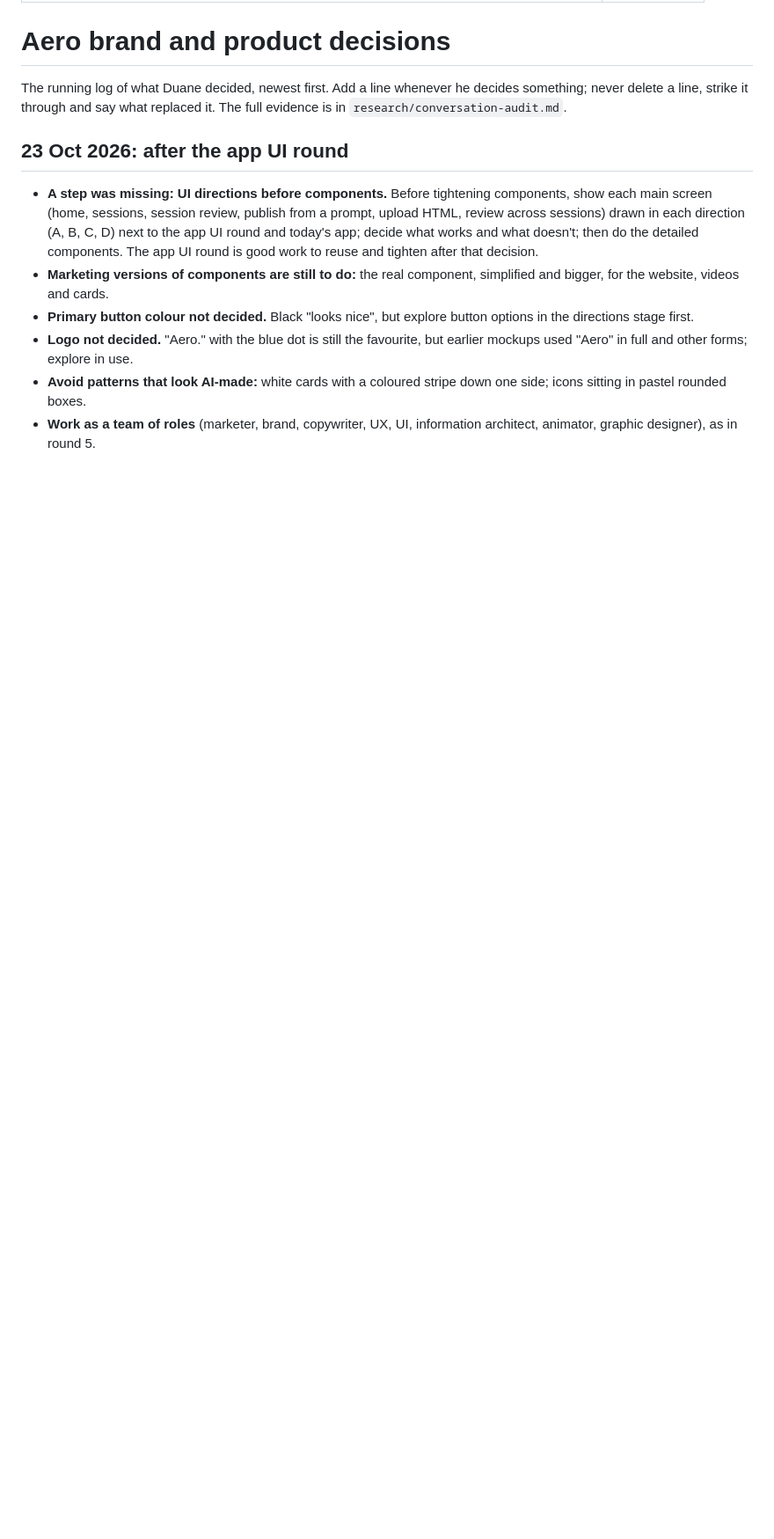
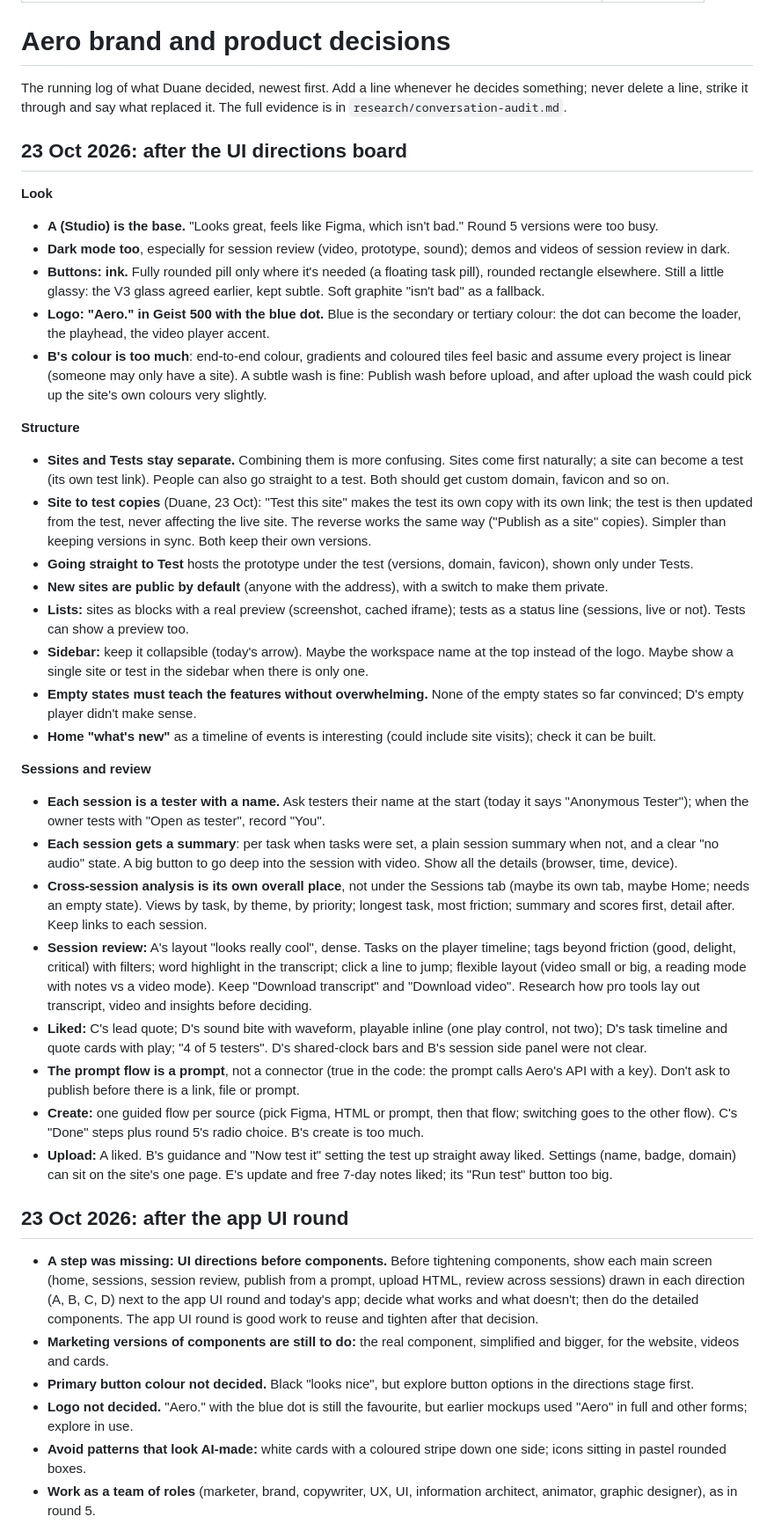
Before and after one commit to duaneharrison1/aero-landing-page, a Markdown page: docs/brand/DECISIONS.md, the part around one of its changes. Shown at 88% size. GitHub-like rendering; blank space fills up the shorter version.

Commit message:
[wip] Brand: sync decisions and review research from figmaApp
Co-Authored-By: Claude Opus 5.5 <noreply@anthropic.com>
Claude-Session: https://claude.ai/code/session_014Md1dz56eBq9Rm2Z2nPcoZ

```diff
--- a/docs/brand/DECISIONS.md
+++ b/docs/brand/DECISIONS.md
@@ -6,6 +6,34 @@ version: 2026-10-23.3
 # Aero brand and product decisions
 
 The running log of what Duane decided, newest first. Add a line whenever he decides something; never delete a line, strike it through and say what replaced it. The full evidence is in `research/conversation-audit.md`.
+
+## 23 Oct 2026: after the UI directions board
+**Look**
+- **A (Studio) is the base.** "Looks great, feels like Figma, which isn't bad." Round 5 versions were too busy.
+- **Dark mode too**, especially for session review (video, prototype, sound); demos and videos of session review in dark.
+- **Buttons: ink.** Fully rounded pill only where it's needed (a floating task pill), rounded rectangle elsewhere. Still a little glassy: the V3 glass agreed earlier, kept subtle. Soft graphite "isn't bad" as a fallback.
+- **Logo: "Aero." in Geist 500 with the blue dot.** Blue is the secondary or tertiary colour: the dot can become the loader, the playhead, the video player accent.
+- **B's colour is too much**: end-to-end colour, gradients and coloured tiles feel basic and assume every project is linear (someone may only have a site). A subtle wash is fine: Publish wash before upload, and after upload the wash could pick up the site's own colours very slightly.
+
+**Structure**
+- **Sites and Tests stay separate.** Combining them is more confusing. Sites come first naturally; a site can become a test (its own test link). People can also go straight to a test. Both should get custom domain, favicon and so on.
+- **Site to test copies** (Duane, 23 Oct): "Test this site" makes the test its own copy with its own link; the test is then updated from the test, never affecting the live site. The reverse works the same way ("Publish as a site" copies). Simpler than keeping versions in sync. Both keep their own versions.
+- **Going straight to Test** hosts the prototype under the test (versions, domain, favicon), shown only under Tests.
+- **New sites are public by default** (anyone with the address), with a switch to make them private.
+- **Lists:** sites as blocks with a real preview (screenshot, cached iframe); tests as a status line (sessions, live or not). Tests can show a preview too.
+- **Sidebar:** keep it collapsible (today's arrow). Maybe the workspace name at the top instead of the logo. Maybe show a single site or test in the sidebar when there is only one.
+- **Empty states must teach the features without overwhelming.** None of the empty states so far convinced; D's empty player didn't make sense.
+- **Home "what's new"** as a timeline of events is interesting (could include site visits); check it can be built.
+
+**Sessions and review**
+- **Each session is a tester with a name.** Ask testers their name at the start (today it says "Anonymous Tester"); when the owner tests with "Open as tester", record "You".
+- **Each session gets a summary**: per task when tasks were set, a plain session summary when not, and a clear "no audio" state. A big button to go deep into the session with video. Show all the details (browser, time, device).
+- **Cross-session analysis is its own overall place**, not under the Sessions tab (maybe its own tab, maybe Home; needs an empty state). Views by task, by theme, by priority; longest task, most friction; summary and scores first, detail after. Keep links to each session.
+- **Session review:** A's layout "looks really cool", dense. Tasks on the player timeline; tags beyond friction (good, delight, critical) with filters; word highlight in the transcript; click a line to jump; flexible layout (video small or big, a reading mode with notes vs a video mode). Keep "Download transcript" and "Download video". Research how pro tools lay out transcript, video and insights before deciding.
+- **Liked:** C's lead quote; D's sound bite with waveform, playable inline (one play control, not two); D's task timeline and quote cards with play; "4 of 5 testers". D's shared-clock bars and B's session side panel were not clear.
+- **The prompt flow is a prompt**, not a connector (true in the code: the prompt calls Aero's API with a key). Don't ask to publish before there is a link, file or prompt.
+- **Create:** one guided flow per source (pick Figma, HTML or prompt, then that flow; switching goes to the other flow). C's "Done" steps plus round 5's radio choice. B's create is too much.
+- **Upload:** A liked. B's guidance and "Now test it" setting the test up straight away liked. Settings (name, badge, domain) can sit on the site's one page. E's update and free 7-day notes liked; its "Run test" button too big.
 
 ## 23 Oct 2026: after the app UI round
 - **A step was missing: UI directions before components.** Before tightening components, show each main screen (home, sessions, session review, publish from a prompt, upload HTML, review across sessions) drawn in each direction (A, B, C, D) next to the app UI round and today's app; decide what works and what doesn't; then do the detailed components. The app UI round is good work to reuse and tighten after that decision.
```
Also changed, not shown: other parts of docs/brand/DECISIONS.md (+1 -1 lines), 1 other file.
